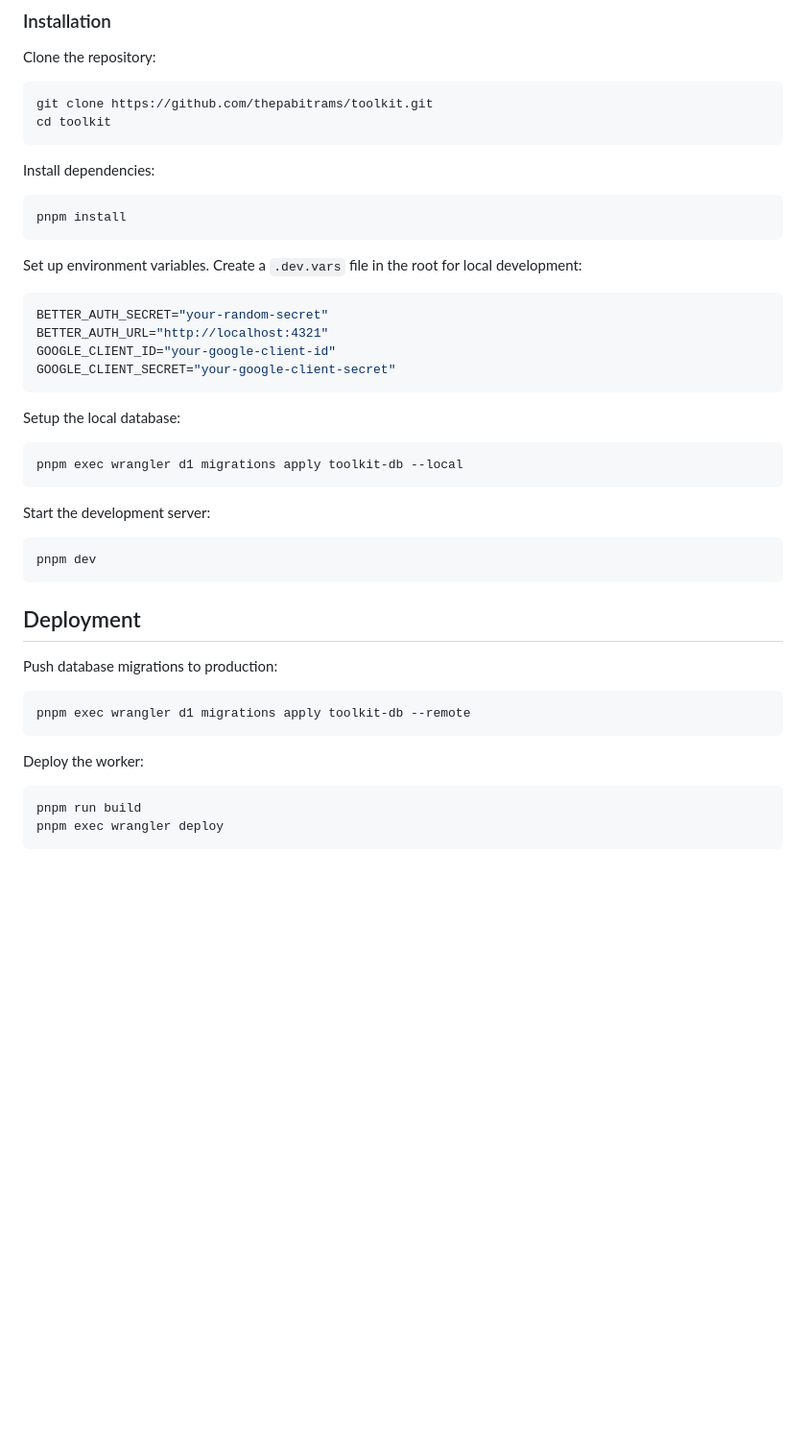
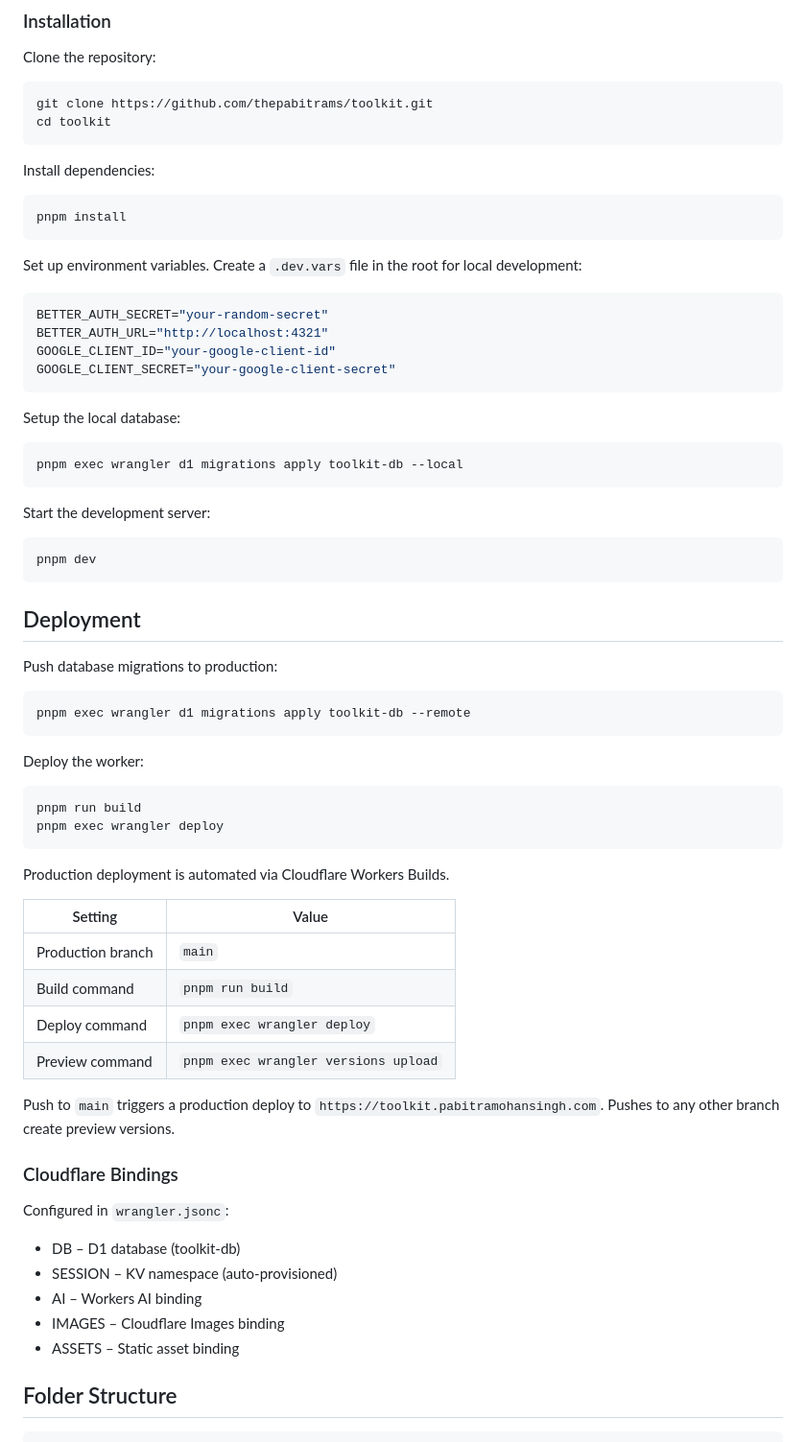
Before and after one commit to thepabitrams/toolkit, a Markdown page: README.md, the part around one of its changes. Shown at 96% size. Drawn GitHub-style; blank space fills up the shorter version.

````diff
--- a/README.md
+++ b/README.md
@@ -61,43 +132,67 @@ Toolkit is a modern, serverless web application built for speed and privacy. It
 ### Installation
 
 Clone the repository:
-   ```bash
-   git clone https://github.com/thepabitrams/toolkit.git
-   cd toolkit
-   ```
+```bash
+git clone https://github.com/thepabitrams/toolkit.git
+cd toolkit
+```
 
 Install dependencies:
-   ```bash
-   pnpm install
-   ```
+```bash
+pnpm install
+```
 
 Set up environment variables. Create a `.dev.vars` file in the root for local development:
-   ```ini
-   BETTER_AUTH_SECRET="your-random-secret"
-   BETTER_AUTH_URL="http://localhost:4321"
-   GOOGLE_CLIENT_ID="your-google-client-id"
-   GOOGLE_CLIENT_SECRET="your-google-client-secret"
-   ```
+```ini
+BETTER_AUTH_SECRET="your-random-secret"
+BETTER_AUTH_URL="http://localhost:4321"
+GOOGLE_CLIENT_ID="your-google-client-id"
+GOOGLE_CLIENT_SECRET="your-google-client-secret"
+```
 
 Setup the local database:
-   ```
-   pnpm exec wrangler d1 migrations apply toolkit-db --local
-   ```
+```bash
+pnpm exec wrangler d1 migrations apply toolkit-db --local
+```
 
 Start the development server:
-   ```
-   pnpm dev
-   ```
+```bash
+pnpm dev
+```
 
 ## Deployment
 
 Push database migrations to production:
-   ```bash
-   pnpm exec wrangler d1 migrations apply toolkit-db --remote
-   ```
+```bash
+pnpm exec wrangler d1 migrations apply toolkit-db --remote
+```
 
 Deploy the worker:
-   ```bash
-   pnpm run build
-   pnpm exec wrangler deploy
-   ```
+```bash
+pnpm run build
+pnpm exec wrangler deploy
+```
+
+Production deployment is automated via Cloudflare Workers Builds.
+
+| Setting | Value |
+|---|---|
+| Production branch | `main` |
+| Build command | `pnpm run build` |
+| Deploy command | `pnpm exec wrangler deploy` |
+| Preview command | `pnpm exec wrangler versions upload` |
+
+Push to `main` triggers a production deploy to `https://toolkit.pabitramohansingh.com`. Pushes to any other branch create preview versions.
+
+### Cloudflare Bindings
+
+Configured in `wrangler.jsonc`:
+
+- DB – D1 database (toolkit-db)
+- SESSION – KV namespace (auto-provisioned)
+- AI – Workers AI binding
+- IMAGES – Cloudflare Images binding
+- ASSETS – Static asset binding
+
+## Folder Structure
+
````
Also changed, not shown: other parts of README.md (+119 -1 lines).
